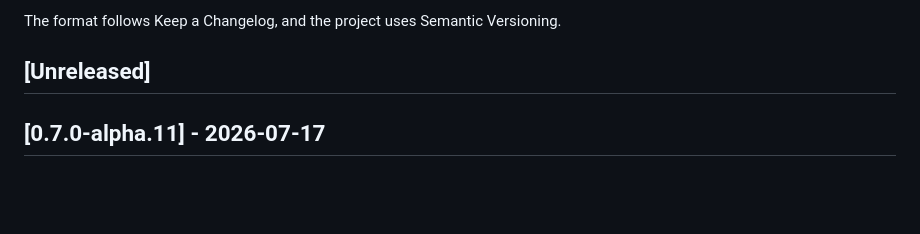
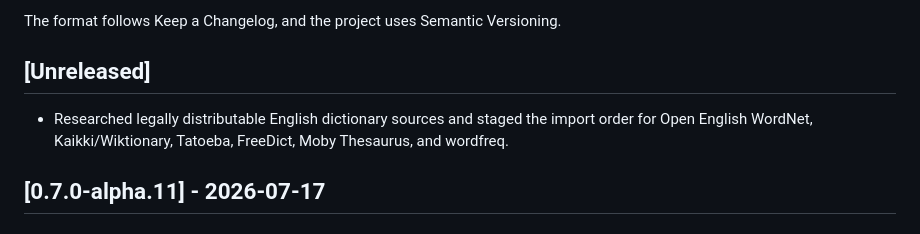
Before and after one commit to uiko888888/language-coach, a Markdown page: CHANGELOG.md, the part around the change. Drawn GitHub-style; blank space fills up the shorter version.

```diff
--- a/CHANGELOG.md
+++ b/CHANGELOG.md
@@ -5,6 +5,8 @@ All notable changes to this project are documented in this file.
 The format follows Keep a Changelog, and the project uses Semantic Versioning.
 
 ## [Unreleased]
+
+- Researched legally distributable English dictionary sources and staged the import order for Open English WordNet, Kaikki/Wiktionary, Tatoeba, FreeDict, Moby Thesaurus, and wordfreq.
 
 ## [0.7.0-alpha.11] - 2026-07-17
 
```
Also changed, not shown: RESEARCH.md (+40 -0 lines), ROADMAP.md (+6 -0 lines).
